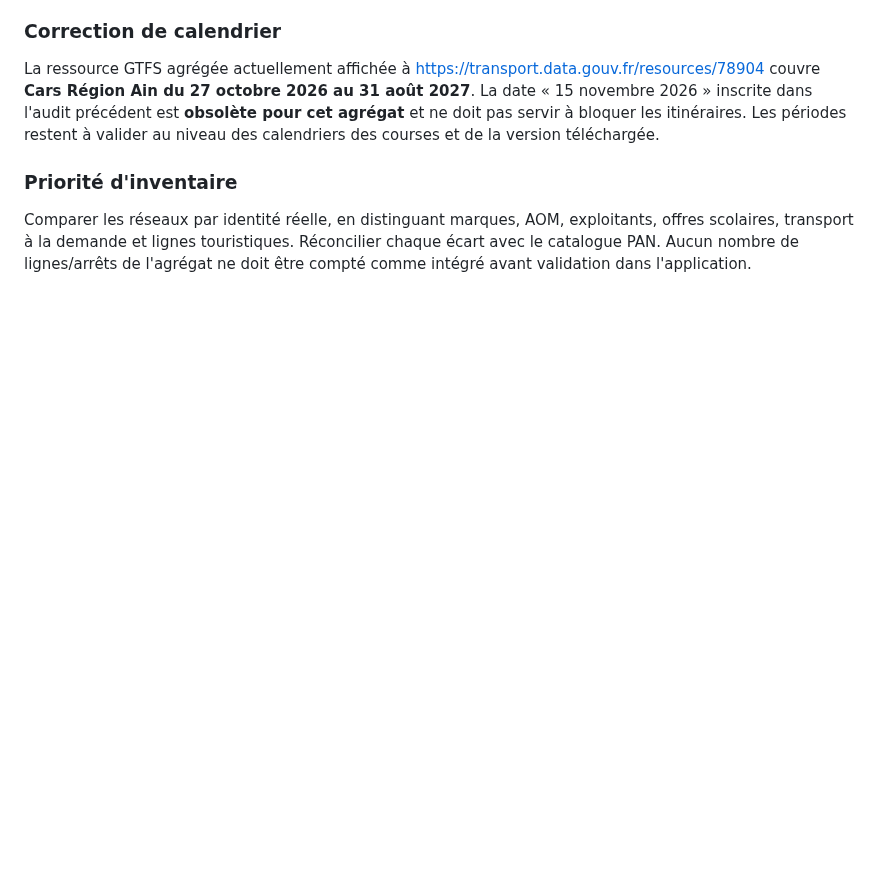
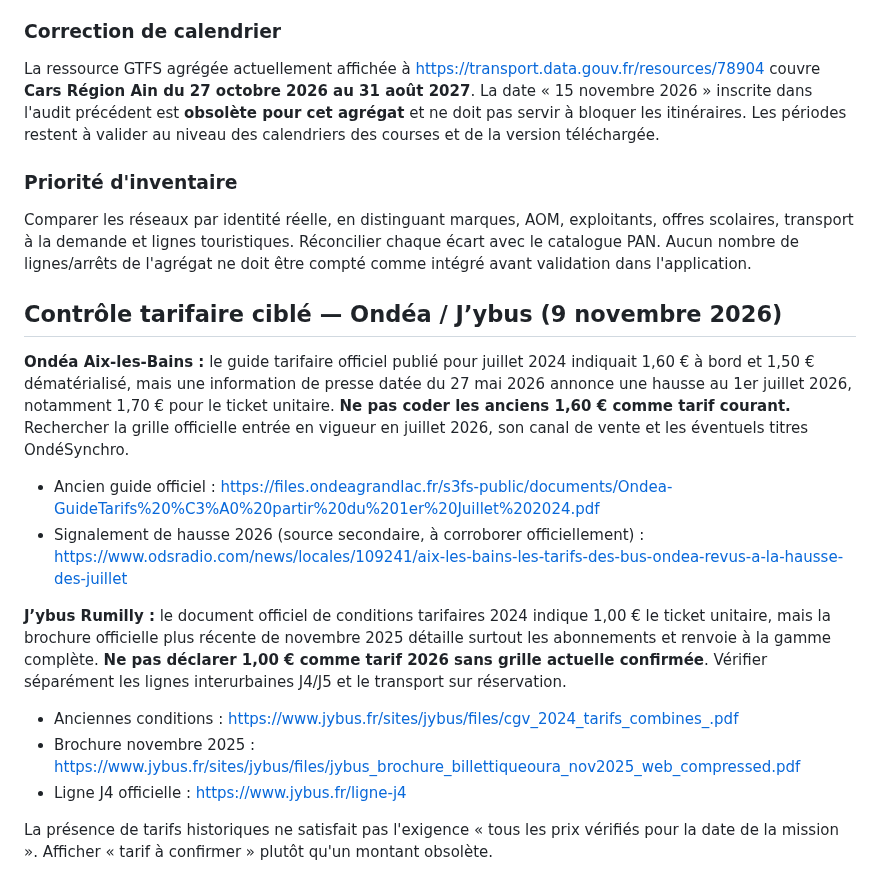
Before and after one commit to at374/convoyage-app, a Markdown page: docs/inventaire-reseaux-aura-frontieres-20261109.md, the part around the change. GitHub-like rendering; blank space fills up the shorter version.

Commit message:
docs(fares): flag outdated Ondea and Jybus fares pending 2026 operator verification

```diff
--- a/docs/inventaire-reseaux-aura-frontieres-20261109.md
+++ b/docs/inventaire-reseaux-aura-frontieres-20261109.md
@@ -75,3 +75,16 @@ La ressource GTFS agrégée actuellement affichée à https://transport.data.gou
 
 ### Priorité d'inventaire
 Comparer les réseaux par identité réelle, en distinguant marques, AOM, exploitants, offres scolaires, transport à la demande et lignes touristiques. Réconcilier chaque écart avec le catalogue PAN. Aucun nombre de lignes/arrêts de l'agrégat ne doit être compté comme intégré avant validation dans l'application.
+
+## Contrôle tarifaire ciblé — Ondéa / J’ybus (9 novembre 2026)
+
+**Ondéa Aix-les-Bains :** le guide tarifaire officiel publié pour juillet 2024 indiquait 1,60 € à bord et 1,50 € dématérialisé, mais une information de presse datée du 27 mai 2026 annonce une hausse au 1er juillet 2026, notamment 1,70 € pour le ticket unitaire. **Ne pas coder les anciens 1,60 € comme tarif courant.** Rechercher la grille officielle entrée en vigueur en juillet 2026, son canal de vente et les éventuels titres OndéSynchro.
+- Ancien guide officiel : https://files.ondeagrandlac.fr/s3fs-public/documents/Ondea-GuideTarifs%20%C3%A0%20partir%20du%201er%20Juillet%202024.pdf
+- Signalement de hausse 2026 (source secondaire, à corroborer officiellement) : https://www.odsradio.com/news/locales/109241/aix-les-bains-les-tarifs-des-bus-ondea-revus-a-la-hausse-des-juillet
+
+**J’ybus Rumilly :** le document officiel de conditions tarifaires 2024 indique 1,00 € le ticket unitaire, mais la brochure officielle plus récente de novembre 2025 détaille surtout les abonnements et renvoie à la gamme complète. **Ne pas déclarer 1,00 € comme tarif 2026 sans grille actuelle confirmée**. Vérifier séparément les lignes interurbaines J4/J5 et le transport sur réservation.
+- Anciennes conditions : https://www.jybus.fr/sites/jybus/files/cgv_2024_tarifs_combines_.pdf
+- Brochure novembre 2025 : https://www.jybus.fr/sites/jybus/files/jybus_brochure_billettiqueoura_nov2025_web_compressed.pdf
+- Ligne J4 officielle : https://www.jybus.fr/ligne-j4
+
+La présence de tarifs historiques ne satisfait pas l'exigence « tous les prix vérifiés pour la date de la mission ». Afficher « tarif à confirmer » plutôt qu'un montant obsolète.
```
